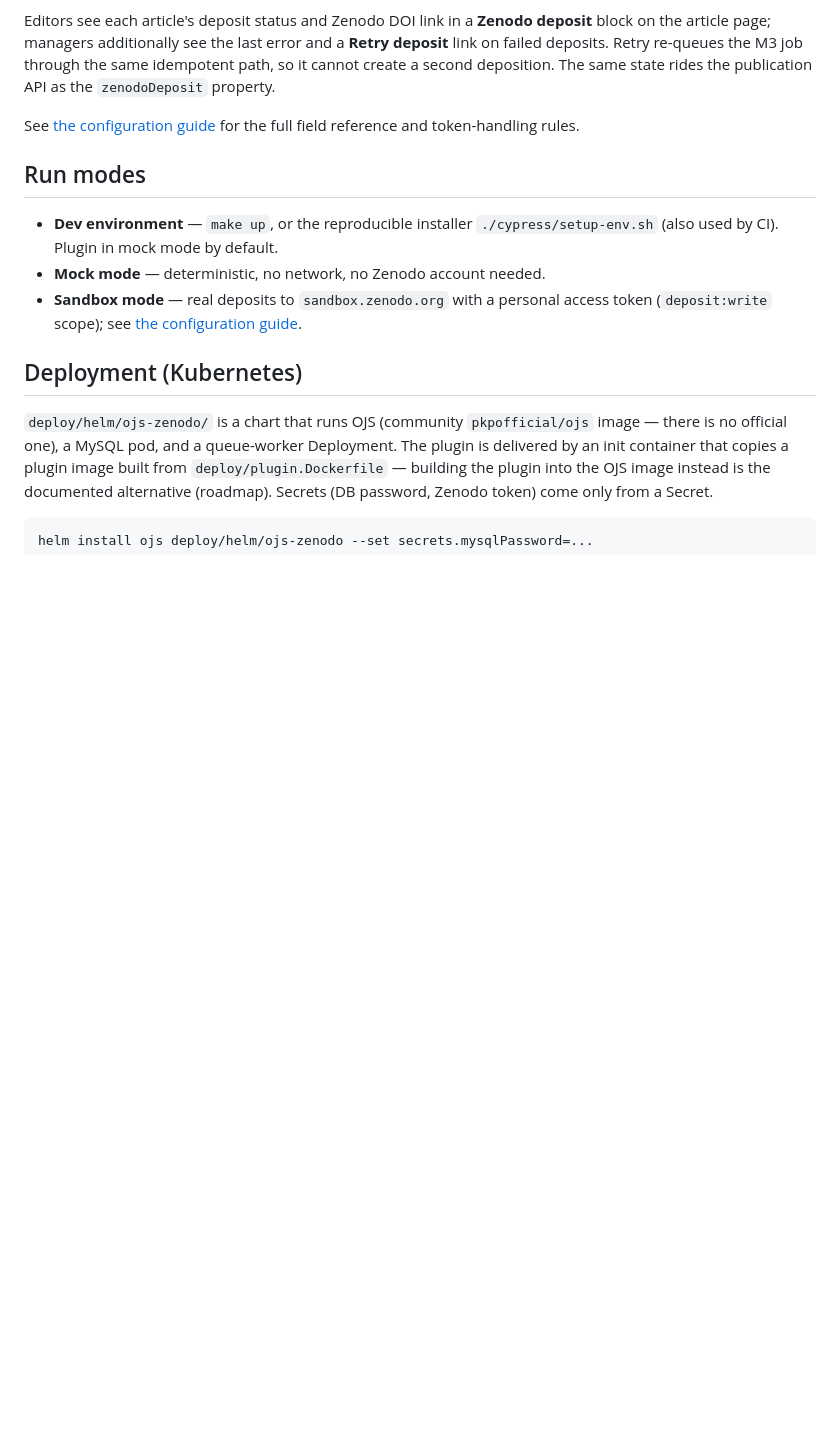
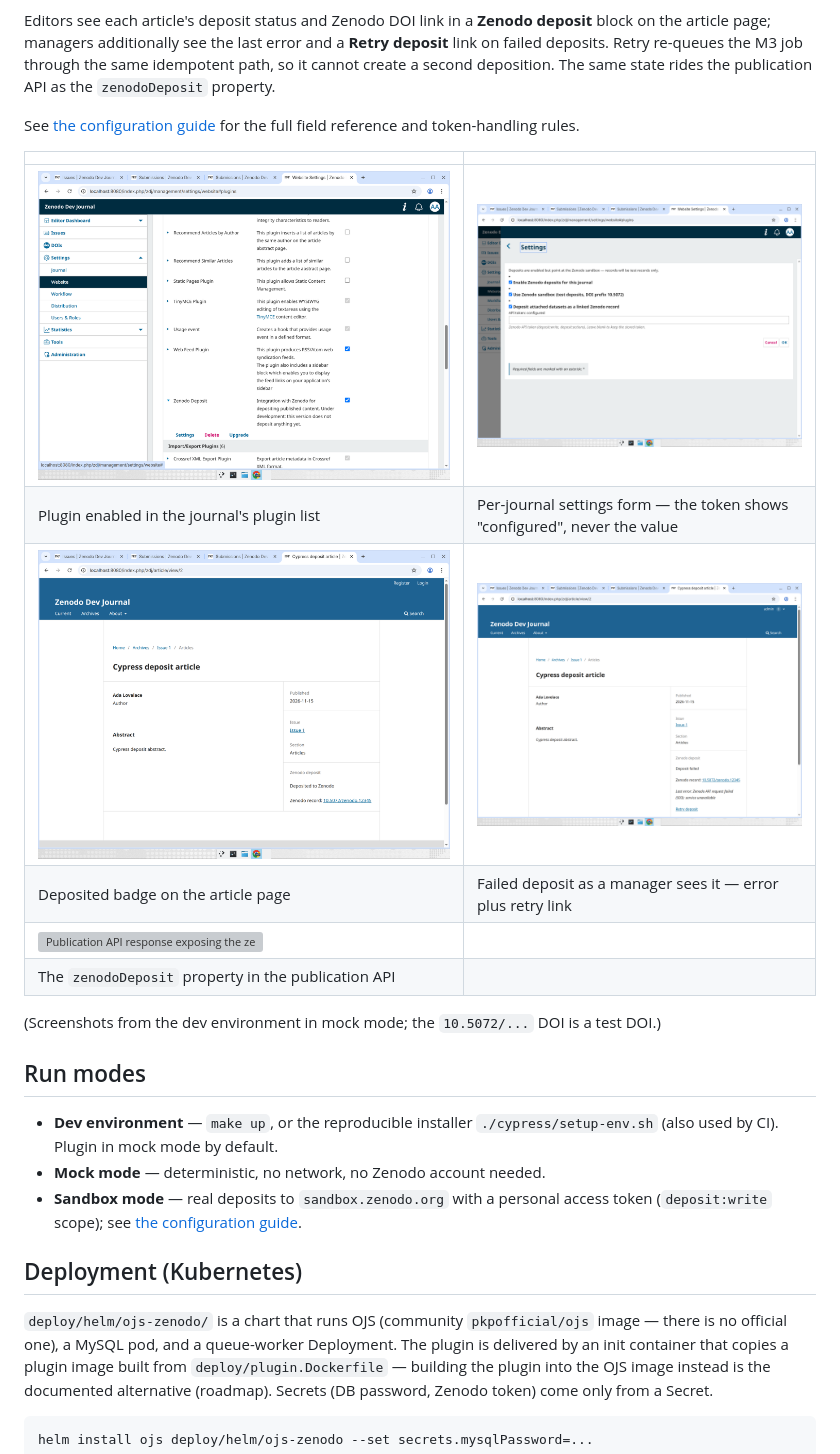
Before and after one commit to IV-cmd/ojs-zenodo-deposit, a Markdown page: README.md, the part around the change. GitHub-like rendering; pictures changed too: docs/images/article-badge-deposited.png (added), docs/images/article-badge-failed-retry.png (added), docs/images/plugin-list.png (added); blank space fills up the shorter version; grey boxes are pictures that could not be loaded.

Commit message:
README screenshots of the plugin running + accurate plugin description

```diff
--- a/README.md
+++ b/README.md
@@ -144,6 +144,18 @@ same state rides the publication API as the `zenodoDeposit` property.
 See [the configuration guide](docs/configuration.md) for the full field
 reference and token-handling rules.
 
+| | |
+| --- | --- |
+| ![Zenodo Deposit enabled in the journal's plugin list](docs/images/plugin-list.png) | ![Per-journal settings form: enabled/sandbox/datasets toggles and write-only API token showing "configured"](docs/images/settings-form.png) |
+| Plugin enabled in the journal's plugin list | Per-journal settings form — the token shows "configured", never the value |
+| ![Article page badge after a successful deposit: status plus Zenodo DOI link](docs/images/article-badge-deposited.png) | ![Failed deposit as a manager sees it: last error and Retry deposit link](docs/images/article-badge-failed-retry.png) |
+| Deposited badge on the article page | Failed deposit as a manager sees it — error plus retry link |
+| ![Publication API response exposing the zenodoDeposit property](docs/images/api-zenodoDeposit-prop.png) | |
+| The `zenodoDeposit` property in the publication API | |
+
+(Screenshots from the dev environment in mock mode; the `10.5072/...` DOI is
+a test DOI.)
+
 ## Run modes
 
 - **Dev environment** — `make up`, or the reproducible installer
```
Also changed, not shown: 2 other files.
